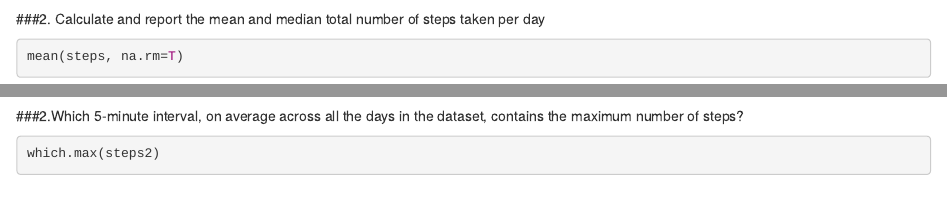
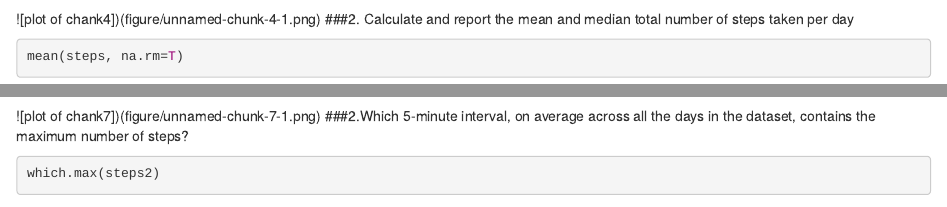
Before and after one commit to nikolaid/Reproducible-reserach, an R Markdown document (PA1_template.Rmd): the page in a window 1100 px wide, from 670 px down, and a second part further down, joined at a grey line. Rendered offline with R 4.5, knitr and Pandoc, with nearby package versions; some code elsewhere in the file could not run offline.

Commit message:
Add files via upload

````diff
--- a/PA1_template.Rmd
+++ b/PA1_template.Rmd
@@ -26,6 +26,7 @@ steps <- tapply(activity$steps, activity$date, sum)
 ```{r, echo=TRUE}
 hist(steps)
 ```
+![plot of chank4])(figure/unnamed-chunk-4-1.png)
 ###2. Calculate and report the mean and median total number of steps taken per day
 ```{r}
 mean(steps, na.rm=T)
@@ -40,6 +41,7 @@ steps2 <- tapply(activity$steps, activity$interval, mean, na.rm=T)
 ```{r, echo=TRUE}
 plot(steps2, type="l")
 ```
+![plot of chank7])(figure/unnamed-chunk-7-1.png)
 ###2.Which 5-minute interval, on average across all the days in the dataset, contains the maximum number of steps?
 ```{r}
 which.max(steps2)
````
Also changed, not shown: PA1_template.html, PA1_template.Rmd (3 more changed lines).
